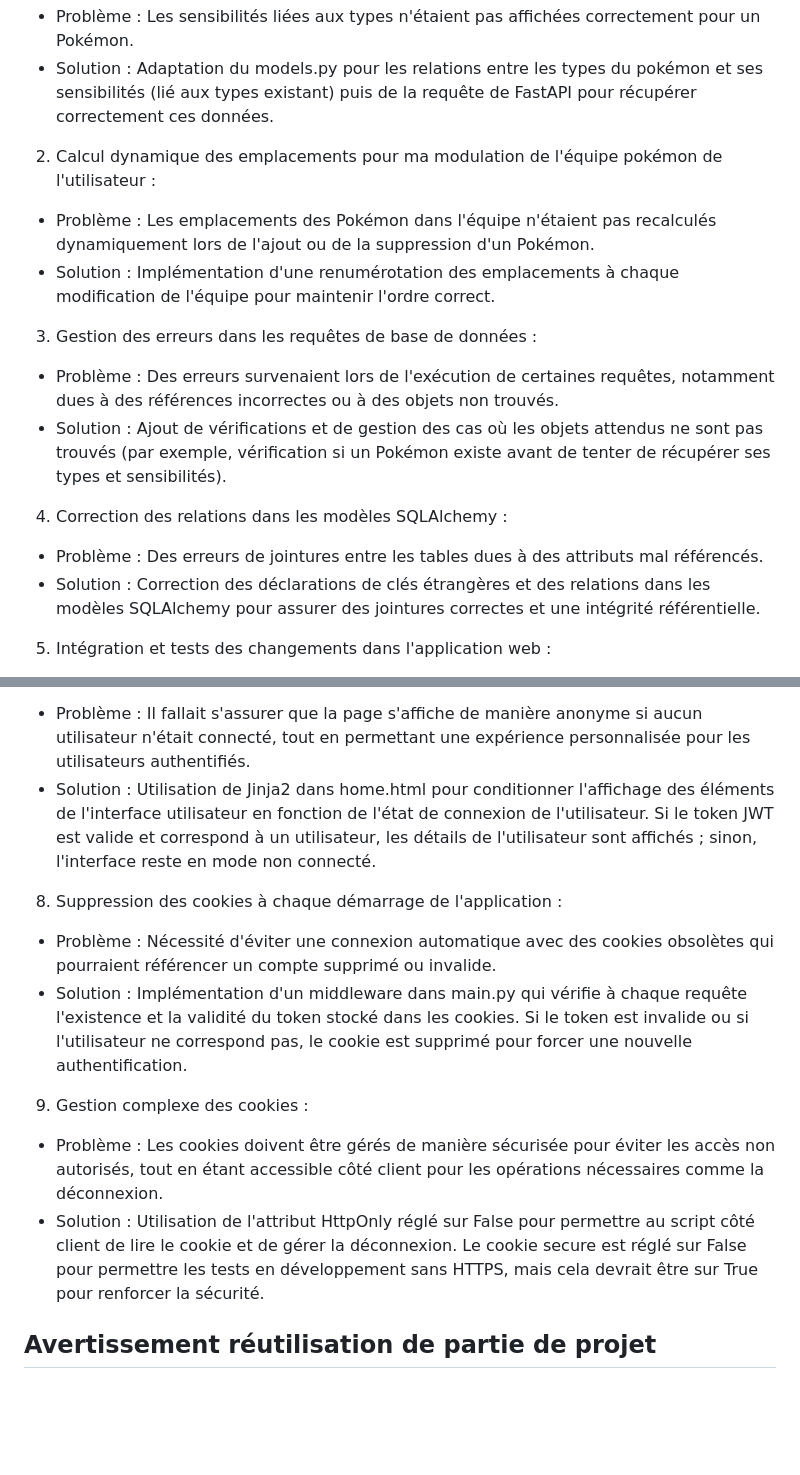
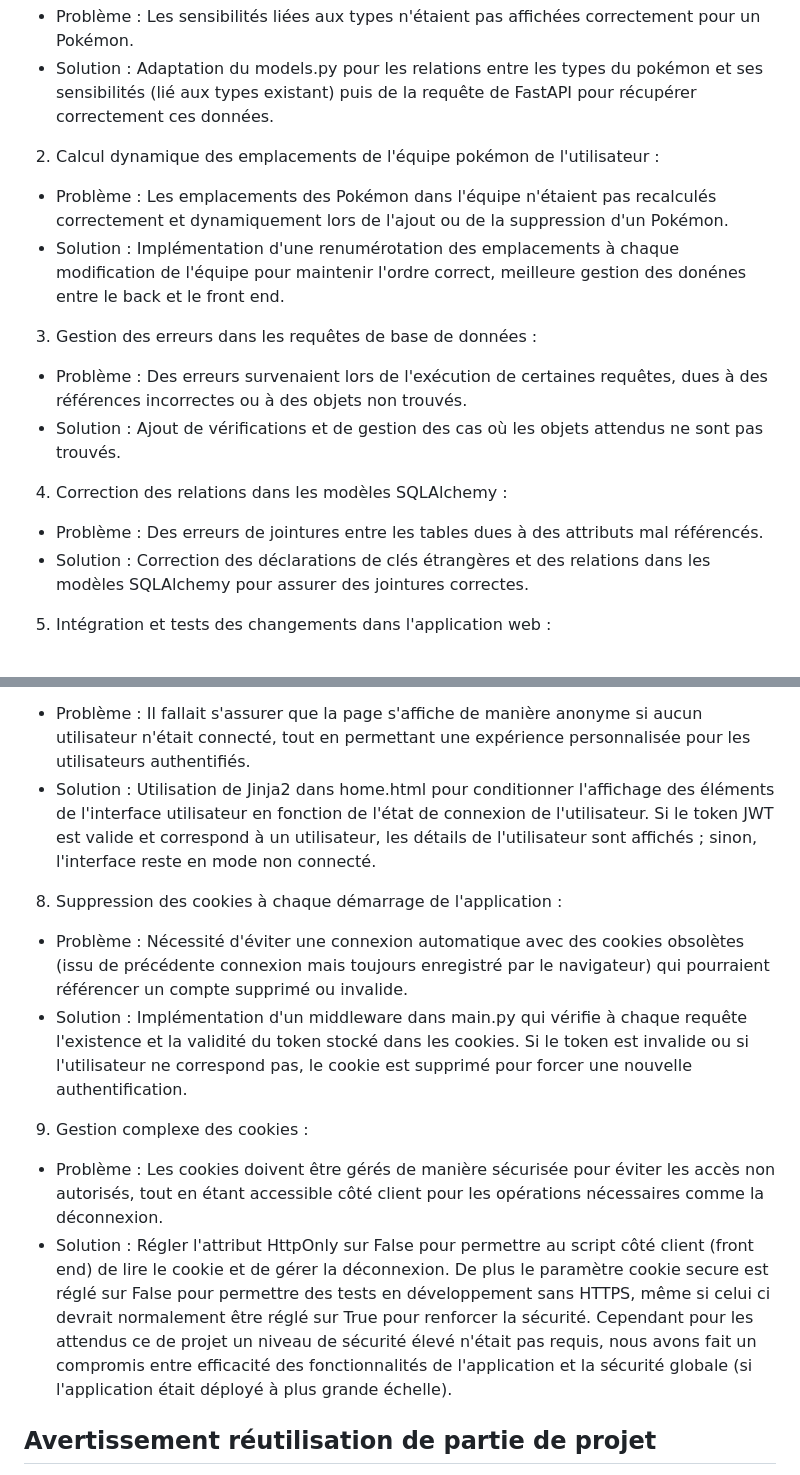
Before and after one commit to basti2002/DSIA_5102A_Projet, a Markdown page: README.md, 2 parts joined by grey strips. Drawn GitHub-style; blank space fills up the shorter version.

Commit message:
Version Final Readme

```diff
--- a/README.md
+++ b/README.md
@@ -128,21 +128,21 @@ Au cours de ce projet, nous avons pu faire face à de nombreux problèmes et avo
 - Solution : Adaptation du models.py pour les relations entre les types du pokémon et ses sensibilités (lié aux types existant) puis de la requête de FastAPI pour
 récupérer correctement ces données.
 
-2) Calcul dynamique des emplacements pour ma modulation de l'équipe pokémon de l'utilisateur :
+2) Calcul dynamique des emplacements de l'équipe pokémon de l'utilisateur :
 
-- Problème : Les emplacements des Pokémon dans l'équipe n'étaient pas recalculés dynamiquement lors de l'ajout ou de la suppression d'un Pokémon.
-- Solution : Implémentation d'une renumérotation des emplacements à chaque modification de l'équipe pour maintenir l'ordre correct.
+- Problème : Les emplacements des Pokémon dans l'équipe n'étaient pas recalculés correctement et dynamiquement lors de l'ajout ou de la suppression d'un Pokémon.
+- Solution : Implémentation d'une renumérotation des emplacements à chaque modification de l'équipe pour maintenir l'ordre correct, meilleure gestion des donénes entre le back et le front end.
 
 
 3) Gestion des erreurs dans les requêtes de base de données :
 
-- Problème : Des erreurs survenaient lors de l'exécution de certaines requêtes, notamment dues à des références incorrectes ou à des objets non trouvés.
-- Solution : Ajout de vérifications et de gestion des cas où les objets attendus ne sont pas trouvés (par exemple, vérification si un Pokémon existe avant de tenter de récupérer ses types et sensibilités).
+- Problème : Des erreurs survenaient lors de l'exécution de certaines requêtes, dues à des références incorrectes ou à des objets non trouvés.
+- Solution : Ajout de vérifications et de gestion des cas où les objets attendus ne sont pas trouvés.
 
 4) Correction des relations dans les modèles SQLAlchemy :
 
 - Problème : Des erreurs de jointures entre les tables dues à des attributs mal référencés.
-- Solution : Correction des déclarations de clés étrangères et des relations dans les modèles SQLAlchemy pour assurer des jointures correctes et une intégrité référentielle.
+- Solution : Correction des déclarations de clés étrangères et des relations dans les modèles SQLAlchemy pour assurer des jointures correctes.
 
 5) Intégration et tests des changements dans l'application web :
 
@@ -157,17 +157,22 @@ récupérer correctement ces données.
 7) Affichage conditionnel de la page :
 
 - Problème : Il fallait s'assurer que la page s'affiche de manière anonyme si aucun utilisateur n'était connecté, tout en permettant une expérience personnalisée pour les utilisateurs authentifiés.
-- Solution : Utilisation de Jinja2 dans home.html pour conditionner l'affichage des éléments de l'interface utilisateur en fonction de l'état de connexion de l'utilisateur. Si le token JWT est valide et correspond à un utilisateur, les détails de l'utilisateur sont affichés ; sinon, l'interface reste en mode non connecté.
+- Solution : Utilisation de Jinja2 dans home.html pour conditionner l'affichage des éléments de l'interface utilisateur en fonction de l'état de connexion de
+l'utilisateur. Si le token JWT est valide et correspond à un utilisateur, les détails de l'utilisateur sont affichés ; sinon, l'interface reste en mode non connecté.
 
 8) Suppression des cookies à chaque démarrage de l'application :
 
-- Problème : Nécessité d'éviter une connexion automatique avec des cookies obsolètes qui pourraient référencer un compte supprimé ou invalide.
+- Problème : Nécessité d'éviter une connexion automatique avec des cookies obsolètes (issu de précédente connexion mais toujours enregistré par le navigateur)
+qui pourraient référencer un compte supprimé ou invalide.
 - Solution : Implémentation d'un middleware dans main.py qui vérifie à chaque requête l'existence et la validité du token stocké dans les cookies. Si le token est invalide ou si l'utilisateur ne correspond pas, le cookie est supprimé pour forcer une nouvelle authentification.
 
 9) Gestion complexe des cookies :
 
 - Problème : Les cookies doivent être gérés de manière sécurisée pour éviter les accès non autorisés, tout en étant accessible côté client pour les opérations nécessaires comme la déconnexion.
-- Solution : Utilisation de l'attribut HttpOnly réglé sur False pour permettre au script côté client de lire le cookie et de gérer la déconnexion. Le cookie secure est réglé sur False pour permettre les tests en développement sans HTTPS, mais cela devrait être sur True pour renforcer la sécurité.
+- Solution : Régler l'attribut HttpOnly sur False pour permettre au script côté client (front end) de lire le cookie et de gérer la déconnexion.
+De plus le paramètre cookie secure est réglé sur False pour permettre des tests en développement sans HTTPS, même si celui ci devrait normalement être réglé sur True pour renforcer la sécurité.
+Cependant pour les attendus ce de projet un niveau de sécurité élevé n'était pas requis, nous avons fait un compromis entre efficacité des fonctionnalités
+de l'application et la sécurité globale (si l'application était déployé à plus grande échelle).
 
 ## Avertissement réutilisation de partie de projet
 
```
Also changed, not shown: other parts of README.md (+2 -2 lines).
